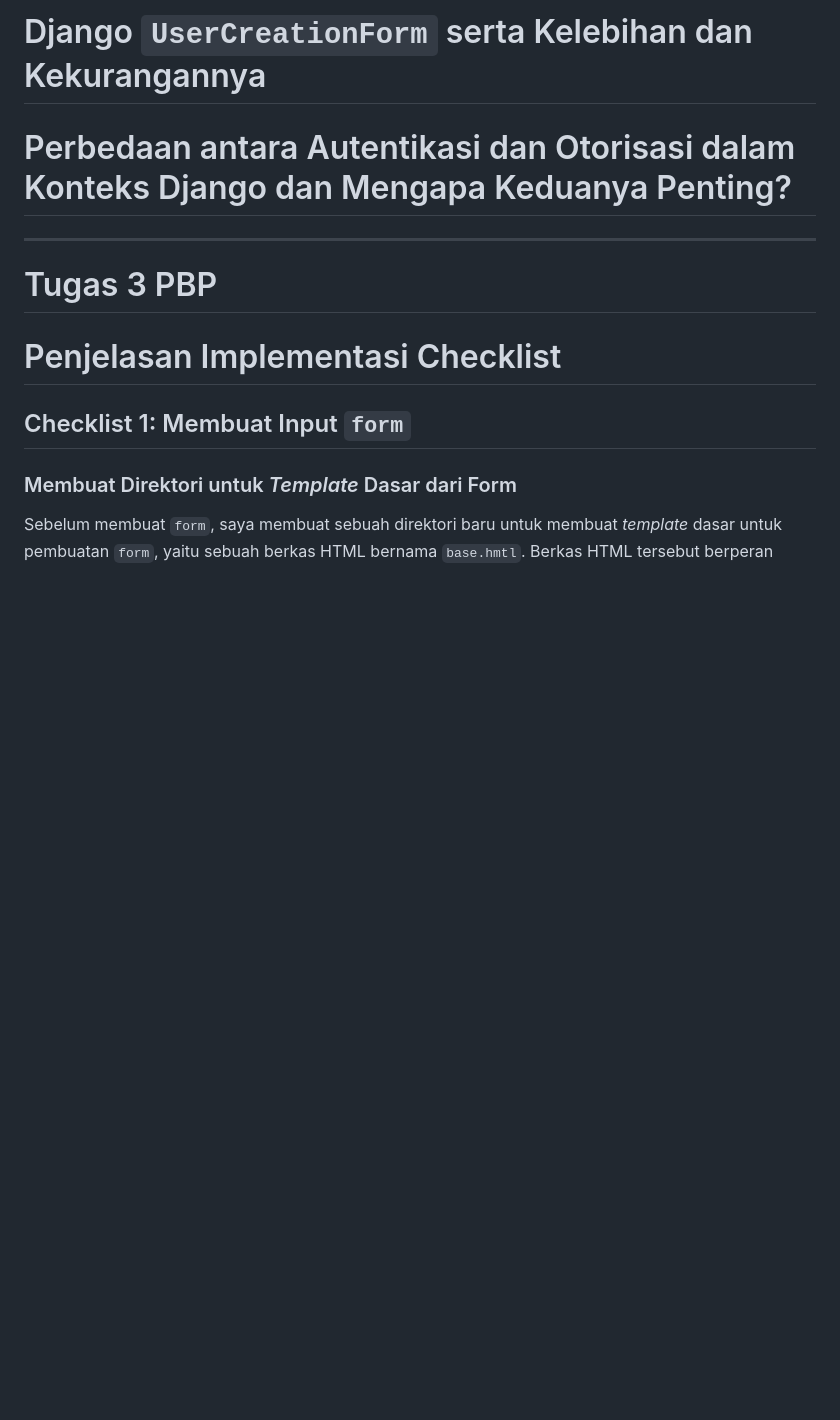
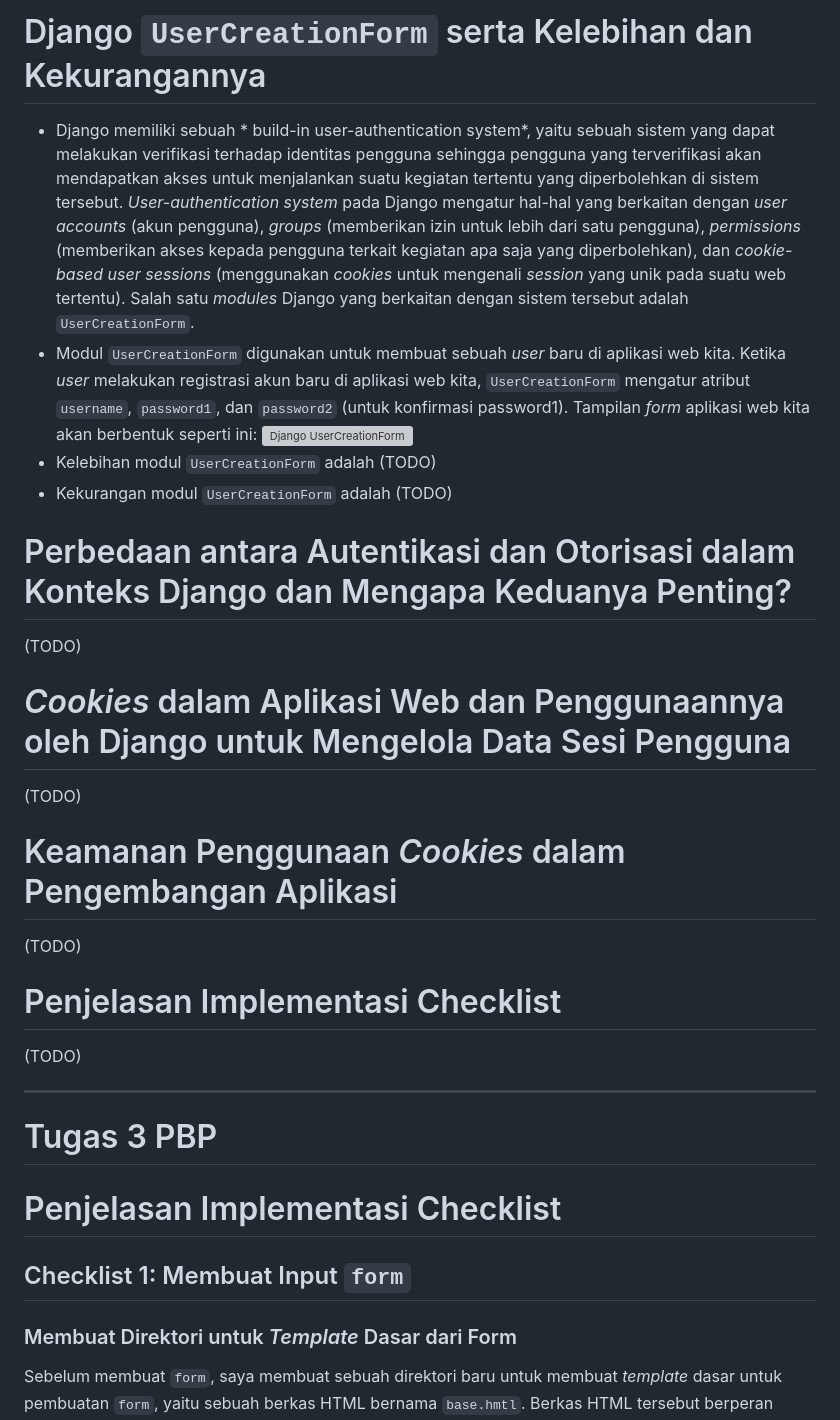
Before and after one commit to rxa15/ingredients-collection, a Markdown page: README.md, the part around one of its changes. Rendered like a GitHub page; blank space fills up the shorter version; grey boxes are pictures that could not be loaded.

Commit message:
Update README.md (Django UserCreationForm)

```diff
--- a/README.md
+++ b/README.md
@@ -1,7 +1,20 @@
 [Link Adaptable](https://ingredients-collection-app.adaptable.app/main/) tidak bisa diakses karena akun Adaptable saya di-disabled
 # Tugas 4 PBP
 # Django `UserCreationForm` serta Kelebihan dan Kekurangannya
+* Django memiliki sebuah * build-in user-authentication system*, yaitu sebuah sistem yang dapat melakukan verifikasi terhadap identitas pengguna sehingga pengguna yang terverifikasi akan mendapatkan akses untuk menjalankan suatu kegiatan tertentu yang diperbolehkan di sistem tersebut. *User-authentication system* pada Django mengatur hal-hal yang berkaitan dengan *user accounts* (akun pengguna), *groups* (memberikan izin untuk lebih dari satu pengguna), *permissions* (memberikan akses kepada pengguna terkait kegiatan apa saja yang diperbolehkan), dan *cookie-based user sessions* (menggunakan *cookies* untuk mengenali *session* yang unik pada suatu web tertentu). Salah satu *modules* Django yang berkaitan dengan sistem tersebut adalah `UserCreationForm`.
+* Modul `UserCreationForm` digunakan untuk membuat sebuah *user* baru di aplikasi web kita. Ketika *user* melakukan registrasi akun baru di aplikasi web kita, `UserCreationForm` mengatur atribut `username`, `password1`, dan `password2` (untuk konfirmasi password1). Tampilan *form* aplikasi web kita akan berbentuk seperti ini:
+![Django UserCreationForm](https://static.javatpoint.com/django/images/django-usercreationform.png)
+* Kelebihan modul `UserCreationForm` adalah (TODO)
+* Kekurangan modul `UserCreationForm` adalah (TODO)
 # Perbedaan antara Autentikasi dan Otorisasi dalam Konteks Django dan Mengapa Keduanya Penting?
+(TODO)
+# *Cookies* dalam Aplikasi Web dan Penggunaannya oleh Django untuk Mengelola Data Sesi Pengguna
+(TODO)
+# Keamanan Penggunaan *Cookies* dalam Pengembangan Aplikasi
+(TODO)
+# Penjelasan Implementasi Checklist
+(TODO)
+
 -----------------------------------------------------------------------------------------------------------------------------------------------------------------------------------
 # Tugas 3 PBP
 # Penjelasan Implementasi Checklist
```
Also changed, not shown: other parts of README.md (+1 -0 lines).
